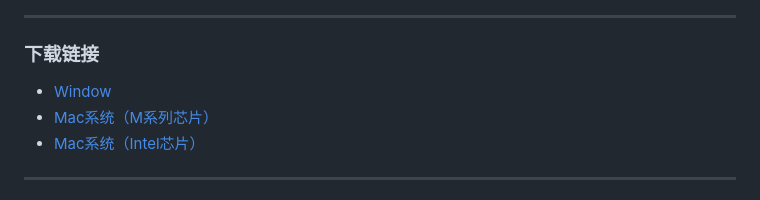
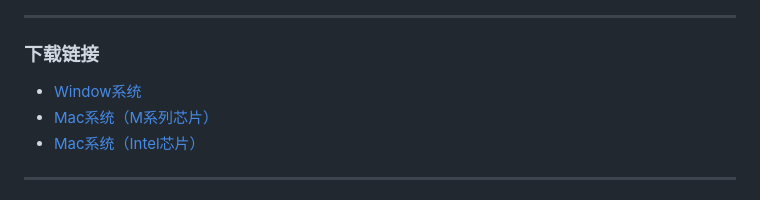
Before and after one commit to xiaa2366/chatmoss-deskkit, a Markdown page: README.md, the part around the change. Rendered like a GitHub page.

```diff
--- a/README.md
+++ b/README.md
@@ -30,7 +30,7 @@
 
 ### 下载链接
 
-- [Window](https://luomacode-1253302184.cos.ap-beijing.myqcloud.com/chatmoss/chatmoss-x64-1.5.3.zip)
+- [Window系统](https://luomacode-1253302184.cos.ap-beijing.myqcloud.com/chatmoss/chatmoss-x64-1.5.3.zip)
 - [Mac系统（M系列芯片）](https://luomacode-1253302184.cos.ap-beijing.myqcloud.com/chatmoss/chatmoss-arm64-1.5.3.zip)
 - [Mac系统（Intel芯片）](https://luomacode-1253302184.cos.ap-beijing.myqcloud.com/chatmoss/chatmoss-x64-1.5.3.zip)
 
```
